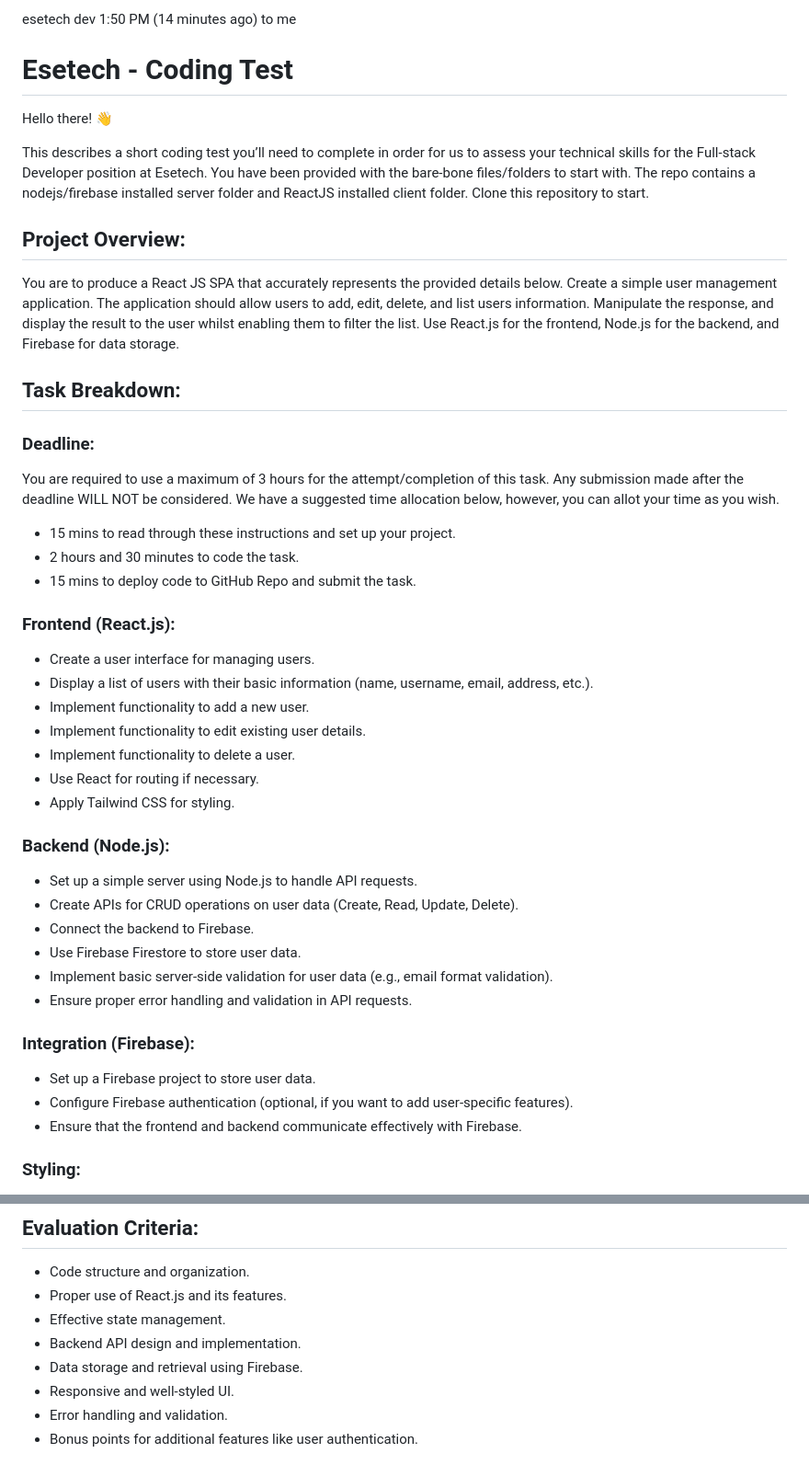
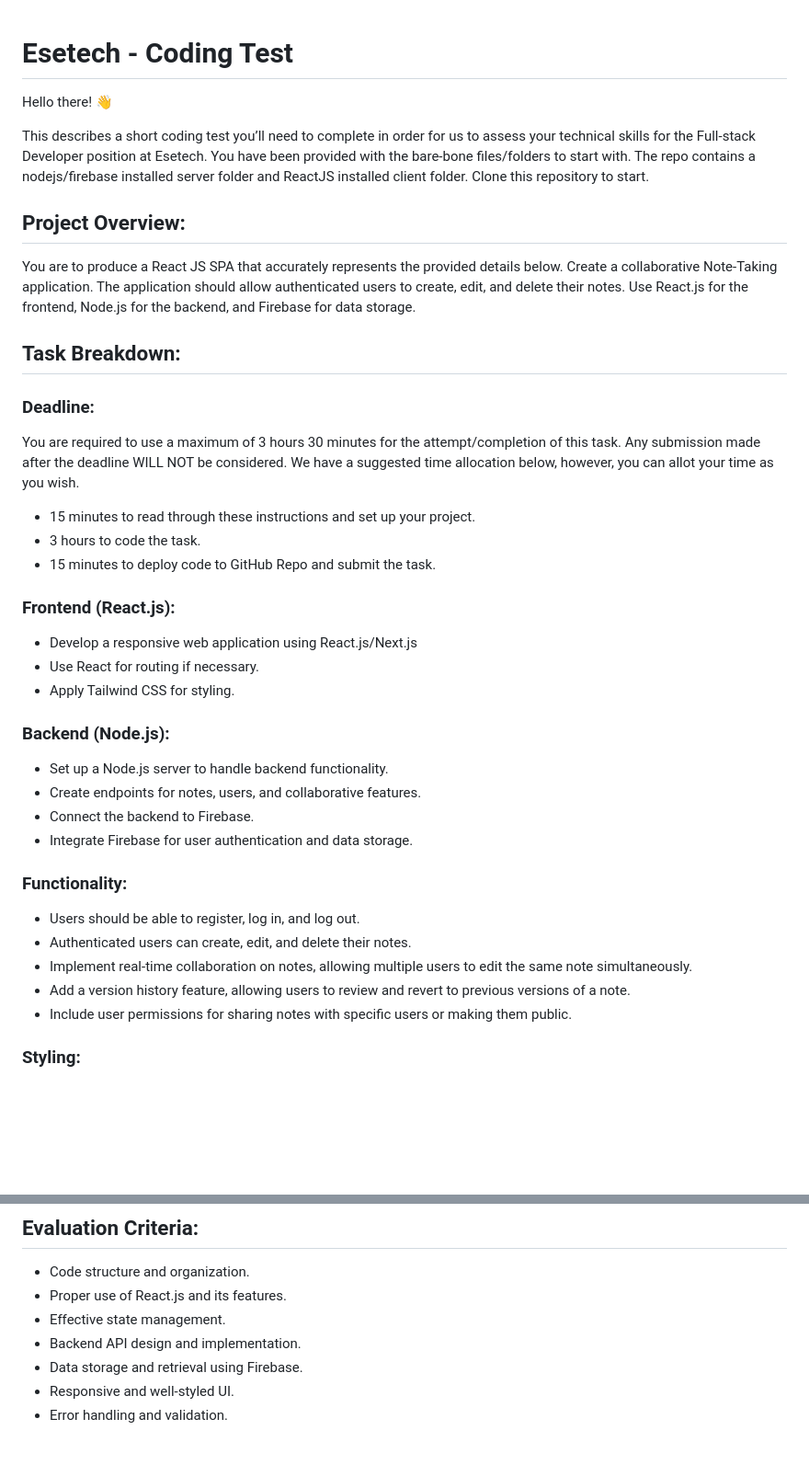
Before and after one commit to t33eee/esetech-coding-challenge, a Markdown page: readme.md, 2 parts joined by grey strips. Shown: that part at 92% size. GitHub-like rendering; blank space fills up the shorter version.

```diff
--- a/readme.md
+++ b/readme.md
@@ -1,7 +1,3 @@
-esetech dev
-1:50 PM (14 minutes ago)
-to me
-
 # Esetech - Coding Test
 
 Hello there! 👋
@@ -10,42 +6,38 @@ This describes a short coding test you’ll need to complete in order for us to
 
 ## Project Overview:
 
-You are to produce a React JS SPA that accurately represents the provided details below. Create a simple user management application. The application should allow users to add, edit, delete, and list users information. Manipulate the response, and display the result to the user whilst enabling them to filter the list. Use React.js for the frontend, Node.js for the backend, and Firebase for data storage.
+You are to produce a React JS SPA that accurately represents the provided details below. Create a collaborative Note-Taking application. The application should allow authenticated users to create, edit, and delete their notes. Use React.js for the frontend, Node.js for the backend, and Firebase for data storage.
 
 ## Task Breakdown:
 
 ### Deadline:
 
-You are required to use a maximum of 3 hours for the attempt/completion of this task. Any submission made after the deadline WILL NOT be considered. We have a suggested time allocation below, however, you can allot your time as you wish.
+You are required to use a maximum of 3 hours 30 minutes for the attempt/completion of this task. Any submission made after the deadline WILL NOT be considered. We have a suggested time allocation below, however, you can allot your time as you wish.
 
-- 15 mins to read through these instructions and set up your project.
-- 2 hours and 30 minutes to code the task.
-- 15 mins to deploy code to GitHub Repo and submit the task.
+- 15 minutes to read through these instructions and set up your project.
+- 3 hours to code the task.
+- 15 minutes to deploy code to GitHub Repo and submit the task.
 
 ### Frontend (React.js):
 
-- Create a user interface for managing users.
-- Display a list of users with their basic information (name, username, email, address, etc.).
-- Implement functionality to add a new user.
-- Implement functionality to edit existing user details.
-- Implement functionality to delete a user.
+- Develop a responsive web application using React.js/Next.js
 - Use React for routing if necessary.
 - Apply Tailwind CSS for styling.
 
 ### Backend (Node.js):
 
-- Set up a simple server using Node.js to handle API requests.
-- Create APIs for CRUD operations on user data (Create, Read, Update, Delete).
+- Set up a Node.js server to handle backend functionality.
+- Create endpoints for notes, users, and collaborative features.
 - Connect the backend to Firebase.
-- Use Firebase Firestore to store user data.
-- Implement basic server-side validation for user data (e.g., email format validation).
-- Ensure proper error handling and validation in API requests.
+- Integrate Firebase for user authentication and data storage.
 
-### Integration (Firebase):
+### Functionality:
 
-- Set up a Firebase project to store user data.
-- Configure Firebase authentication (optional, if you want to add user-specific features).
-- Ensure that the frontend and backend communicate effectively with Firebase.
+- Users should be able to register, log in, and log out.
+- Authenticated users can create, edit, and delete their notes.
+- Implement real-time collaboration on notes, allowing multiple users to edit the same note simultaneously.
+- Add a version history feature, allowing users to review and revert to previous versions of a note.
+- Include user permissions for sharing notes with specific users or making them public.
 
 ### Styling:
 
@@ -68,4 +60,3 @@ Upon submission of the task, you are required to do the following;
 - Data storage and retrieval using Firebase.
 - Responsive and well-styled UI.
 - Error handling and validation.
-- Bonus points for additional features like user authentication.
```
